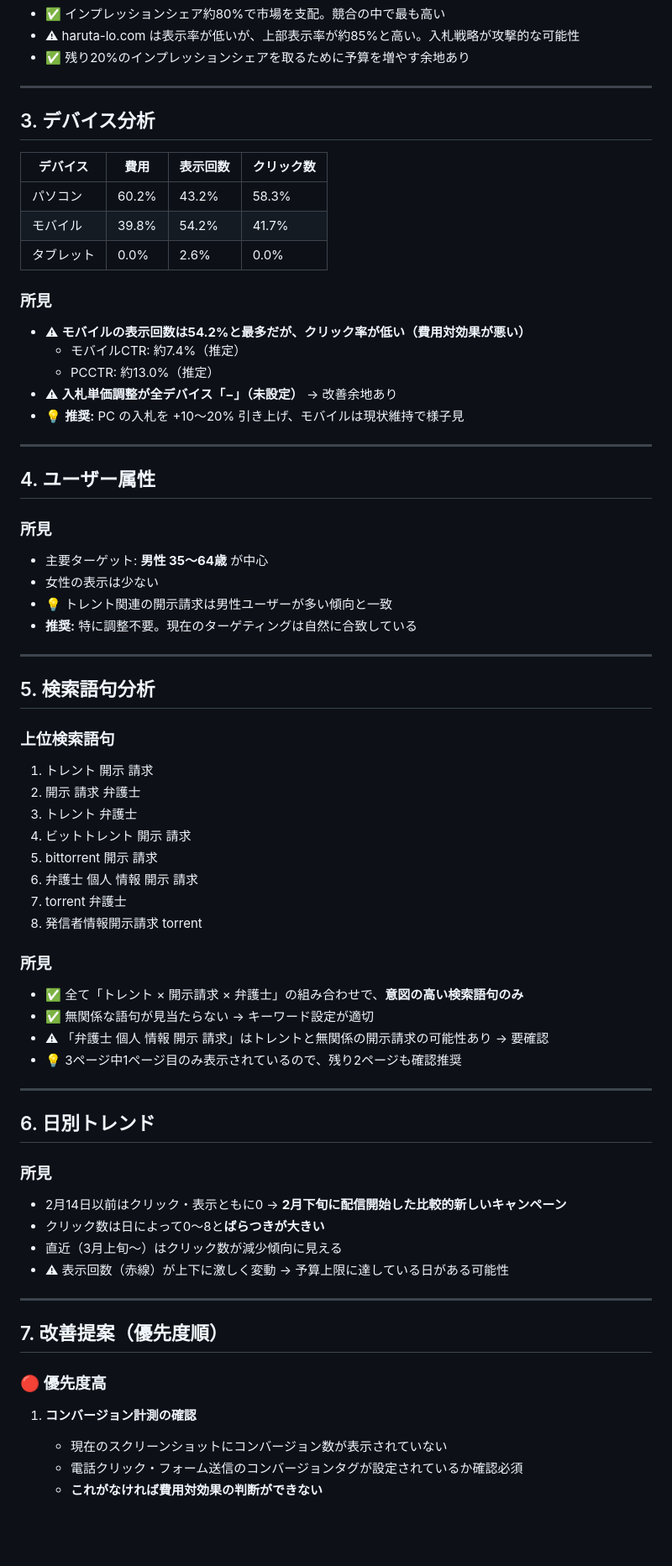
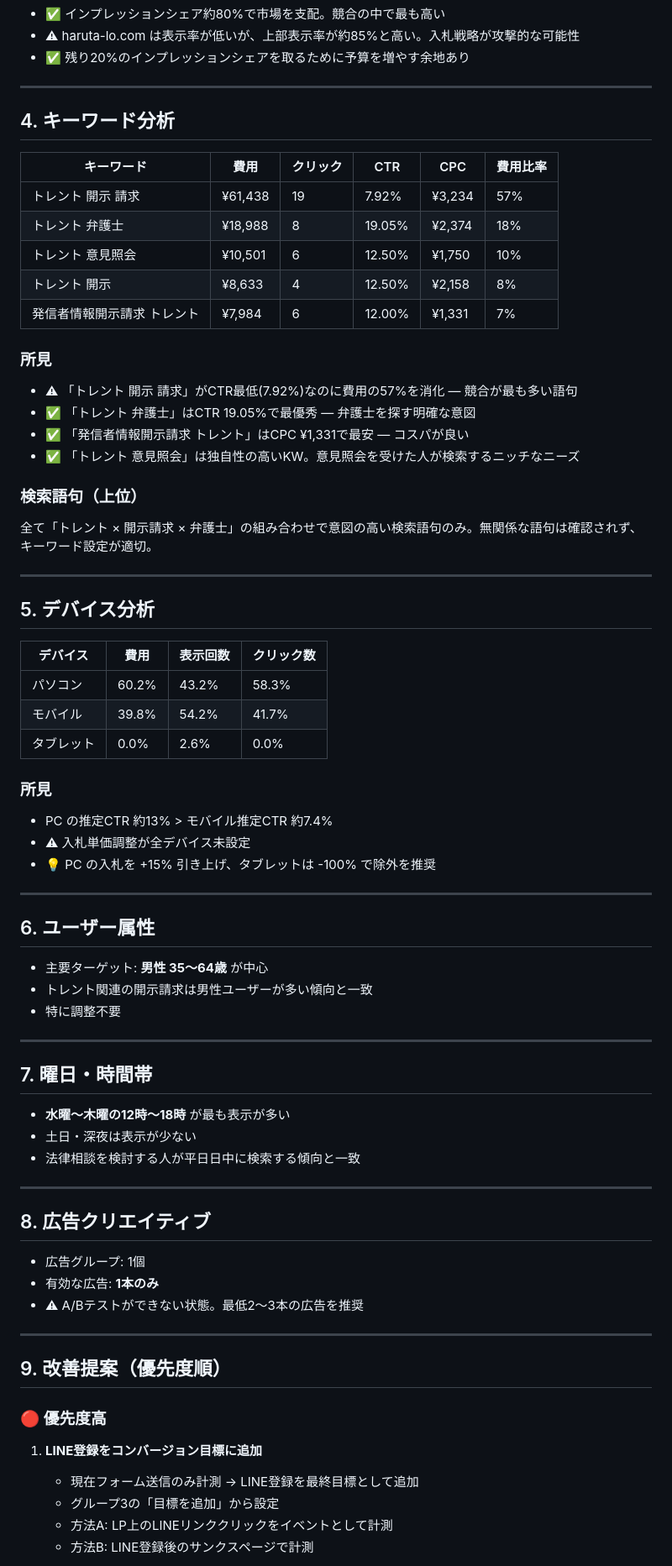
Before and after one commit to katoshin32/Claude, a Markdown page: review_report_campaign2.md, the part around one of its changes. Shown at 84% size. Rendered like a GitHub page; blank space fills up the shorter version.

Commit message:
レビューレポートをCV実績・LINE登録提案で更新
- CV16件（CVR 33.3%、CPA ¥7,125）の実績を反映
- キーワード別パフォーマンス・曜日時間帯・広告本数の分析を追加
- LINE登録をコンバージョン目標に追加する提案を記載

https://claude.ai/code/session_01NycFvvzL5EKs3FsaZEANbN

```diff
--- a/review_report_campaign2.md
+++ b/review_report_campaign2.md
@@ -37,7 +56,28 @@
 
 ---
 
-## 3. デバイス分析
+## 4. キーワード分析
+
+| キーワード | 費用 | クリック | CTR | CPC | 費用比率 |
+|-----------|------|---------|-----|-----|---------|
+| トレント 開示 請求 | ¥61,438 | 19 | 7.92% | ¥3,234 | 57% |
+| トレント 弁護士 | ¥18,988 | 8 | 19.05% | ¥2,374 | 18% |
+| トレント 意見照会 | ¥10,501 | 6 | 12.50% | ¥1,750 | 10% |
+| トレント 開示 | ¥8,633 | 4 | 12.50% | ¥2,158 | 8% |
+| 発信者情報開示請求 トレント | ¥7,984 | 6 | 12.00% | ¥1,331 | 7% |
+
+### 所見
+- ⚠ 「トレント 開示 請求」がCTR最低(7.92%)なのに費用の57%を消化 — 競合が最も多い語句
+- ✅ 「トレント 弁護士」はCTR 19.05%で最優秀 — 弁護士を探す明確な意図
+- ✅ 「発信者情報開示請求 トレント」はCPC ¥1,331で最安 — コスパが良い
+- ✅ 「トレント 意見照会」は独自性の高いKW。意見照会を受けた人が検索するニッチなニーズ
+
+### 検索語句（上位）
+全て「トレント × 開示請求 × 弁護士」の組み合わせで意図の高い検索語句のみ。無関係な語句は確認されず、キーワード設定が適切。
+
+---
+
+## 5. デバイス分析
 
 | デバイス | 費用 | 表示回数 | クリック数 |
 |----------|------|----------|-----------|
@@ -46,60 +86,43 @@
 | タブレット | 0.0% | 2.6% | 0.0% |
 
 ### 所見
-- ⚠ **モバイルの表示回数は54.2%と最多だが、クリック率が低い（費用対効果が悪い）**
-  - モバイルCTR: 約7.4%（推定）
-  - PCCTR: 約13.0%（推定）
-- ⚠ **入札単価調整が全デバイス「−」（未設定）** → 改善余地あり
-- 💡 **推奨:** PC の入札を +10〜20% 引き上げ、モバイルは現状維持で様子見
+- PC の推定CTR 約13% > モバイル推定CTR 約7.4%
+- ⚠ 入札単価調整が全デバイス未設定
+- 💡 PC の入札を +15% 引き上げ、タブレットは -100% で除外を推奨
 
 ---
 
-## 4. ユーザー属性
+## 6. ユーザー属性
 
-### 所見
 - 主要ターゲット: **男性 35〜64歳** が中心
-- 女性の表示は少ない
-- 💡 トレント関連の開示請求は男性ユーザーが多い傾向と一致
-- **推奨:** 特に調整不要。現在のターゲティングは自然に合致している
+- トレント関連の開示請求は男性ユーザーが多い傾向と一致
+- 特に調整不要
 
 ---
 
-## 5. 検索語句分析
+## 7. 曜日・時間帯
 
-### 上位検索語句
-1. トレント 開示 請求
-2. 開示 請求 弁護士
-3. トレント 弁護士
-4. ビットトレント 開示 請求
-5. bittorrent 開示 請求
-6. 弁護士 個人 情報 開示 請求
-7. torrent 弁護士
-8. 発信者情報開示請求 torrent
-
-### 所見
-- ✅ 全て「トレント × 開示請求 × 弁護士」の組み合わせで、**意図の高い検索語句のみ**
-- ✅ 無関係な語句が見当たらない → キーワード設定が適切
-- ⚠ 「弁護士 個人 情報 開示 請求」はトレントと無関係の開示請求の可能性あり → 要確認
-- 💡 3ページ中1ページ目のみ表示されているので、残り2ページも確認推奨
+- **水曜〜木曜の12時〜18時** が最も表示が多い
+- 土日・深夜は表示が少ない
+- 法律相談を検討する人が平日日中に検索する傾向と一致
 
 ---
 
-## 6. 日別トレンド
+## 8. 広告クリエイティブ
 
-### 所見
-- 2月14日以前はクリック・表示ともに0 → **2月下旬に配信開始した比較的新しいキャンペーン**
-- クリック数は日によって0〜8と**ばらつきが大きい**
-- 直近（3月上旬〜）はクリック数が減少傾向に見える
-- ⚠ 表示回数（赤線）が上下に激しく変動 → 予算上限に達している日がある可能性
+- 広告グループ: 1個
+- 有効な広告: **1本のみ**
+- ⚠ A/Bテストができない状態。最低2〜3本の広告を推奨
 
 ---
 
-## 7. 改善提案（優先度順）
+## 9. 改善提案（優先度順）
 
 ### 🔴 優先度高
 
-1. **コンバージョン計測の確認**
-   - 現在のスクリーンショットにコンバージョン数が表示されていない
-   - 電話クリック・フォーム送信のコンバージョンタグが設定されているか確認必須
-   - **これがなければ費用対効果の判断ができない**
+1. **LINE登録をコンバージョン目標に追加**
+   - 現在フォーム送信のみ計測 → LINE登録を最終目標として追加
+   - グループ3の「目標を追加」から設定
+   - 方法A: LP上のLINEリンククリックをイベントとして計測
+   - 方法B: LINE登録後のサンクスページで計測
 
```
Also changed, not shown: other parts of review_report_campaign2.md (+49 -22 lines).
